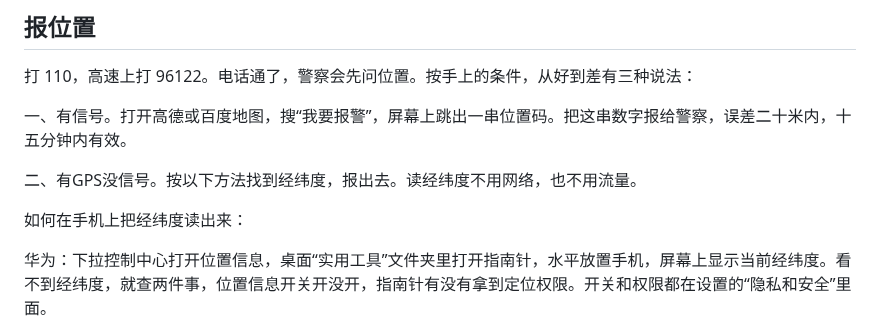
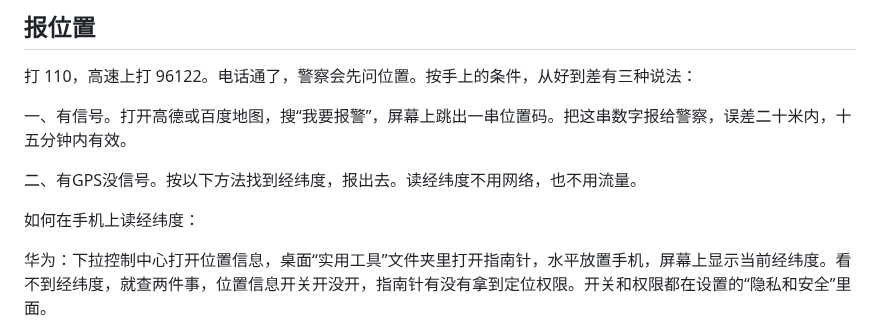
Before and after one commit to joanna2joanna/chuanxi, a Markdown page: yingji-note.md, the part around the change. Drawn GitHub-style.

Commit message:
笔记09 小标题改：如何在手机上读经纬度

```diff
--- a/yingji-note.md
+++ b/yingji-note.md
@@ -44,7 +44,7 @@
 
 二、有GPS没信号。按以下方法找到经纬度，报出去。读经纬度不用网络，也不用流量。
 
-如何在手机上把经纬度读出来：
+如何在手机上读经纬度：
 
 华为：下拉控制中心打开位置信息，桌面“实用工具”文件夹里打开指南针，水平放置手机，屏幕上显示当前经纬度。看不到经纬度，就查两件事，位置信息开关开没开，指南针有没有拿到定位权限。开关和权限都在设置的“隐私和安全”里面。
 
```
